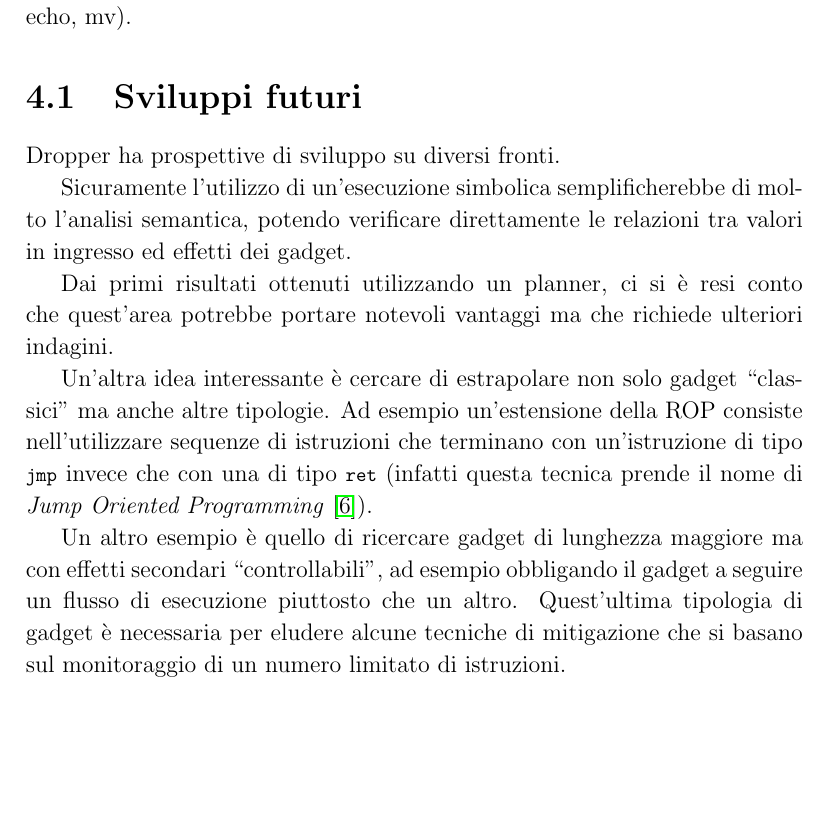
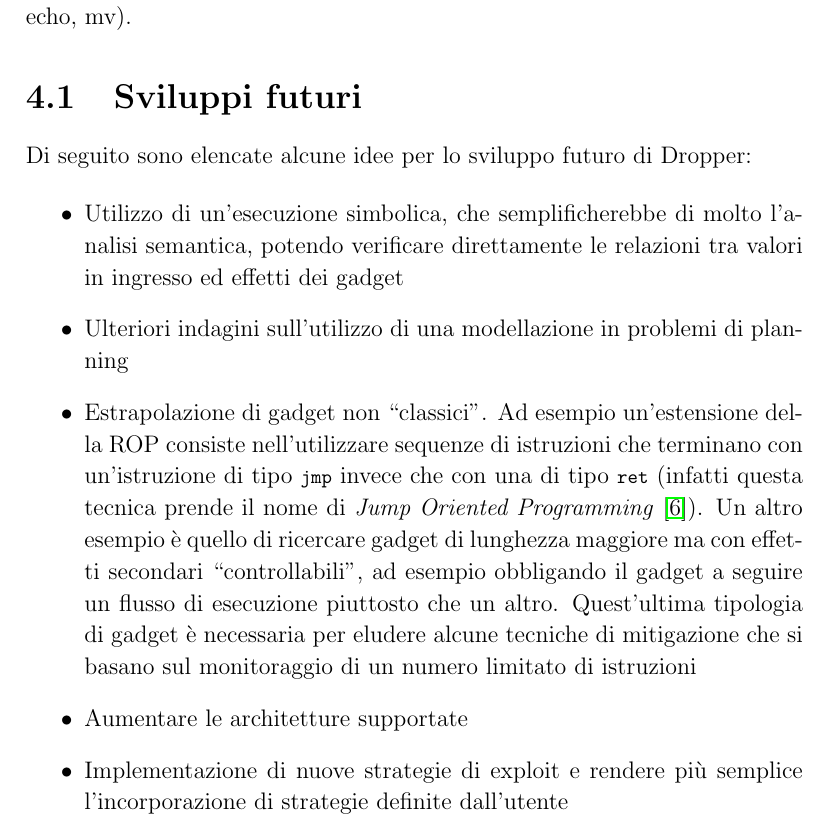
Before and after one commit to rizlik/dropper_thesis, a LaTeX document (tesi.tex, which reads conclusioni.tex): part of page 51 of 53, cut so that both start at the same text, the shorter picture padded with empty space. Compiled offline with pdfLaTeX.

Commit message:
conclusioni

```diff
--- a/conclusioni.tex
+++ b/conclusioni.tex
@@ -85,30 +85,37 @@ eseguibili contenuti nelle bin-utils (ls, echo, mv).
 
 \section{Sviluppi futuri}
 
-Dropper ha prospettive di sviluppo su diversi fronti.
+Di seguito sono elencate alcune idee per lo sviluppo futuro di Dropper:
 
-Sicuramente l'utilizzo di un'esecuzione simbolica semplificherebbe di
-molto l'analisi semantica, potendo verificare direttamente le
-relazioni tra valori in ingresso ed effetti dei gadget.
+\begin{itemize}
 
-Dai primi risultati ottenuti utilizzando un planner,  ci si è resi
-conto che quest'area potrebbe portare notevoli vantaggi ma che
-richiede ulteriori indagini.
+  \item Utilizzo di un'esecuzione simbolica, che semplificherebbe di
+    molto l'analisi semantica, potendo verificare direttamente le
+    relazioni tra valori in ingresso ed effetti dei gadget
 
-Un'altra idea interessante è cercare di estrapolare non solo gadget
-``classici'' ma anche altre tipologie. Ad esempio un'estensione della
-ROP consiste nell'utilizzare sequenze di istruzioni che terminano con
-un'istruzione di tipo \lstinline{jmp} invece che con una di tipo
-\lstinline{ret} (infatti questa tecnica prende il nome di \emph{Jump
-  Oriented Programming} \cite{Checkoway-10}).
+  \item Ulteriori indagini sull'utilizzo di una modellazione in
+    problemi di planning
 
-Un altro esempio è quello di ricercare gadget di lunghezza maggiore ma
-con effetti secondari ``controllabili'', ad esempio obbligando il
-gadget a seguire un flusso di esecuzione piuttosto che
-un altro. Quest'ultima tipologia di gadget è necessaria per eludere
-alcune tecniche di mitigazione che si basano sul monitoraggio di un
-numero limitato di istruzioni.
+  \item Estrapolazione di gadget non ``classici''. Ad esempio
+        un'estensione della ROP consiste nell'utilizzare sequenze di
+        istruzioni che terminano con un'istruzione di tipo
+        \lstinline{jmp} invece che con una di tipo \lstinline{ret}
+        (infatti questa tecnica prende il nome di \emph{Jump Oriented
+          Programming} \cite{Checkoway-10}).
+        Un altro esempio è quello di ricercare gadget di lunghezza maggiore ma
+        con effetti secondari ``controllabili'', ad esempio obbligando il
+        gadget a seguire un flusso di esecuzione piuttosto che
+        un altro. Quest'ultima tipologia di gadget è necessaria per eludere
+        alcune tecniche di mitigazione che si basano sul monitoraggio di un
+        numero limitato di istruzioni
 
+      \item Aumentare le architetture supportate
+
+      \item Implementazione di nuove strategie di exploit e rendere
+        più semplice l'incorporazione di strategie definite
+        dall'utente
+
+\end{itemize}
 %%% Local Variables:
 %%% mode: latex
 %%% TeX-master: "tesi"
```
